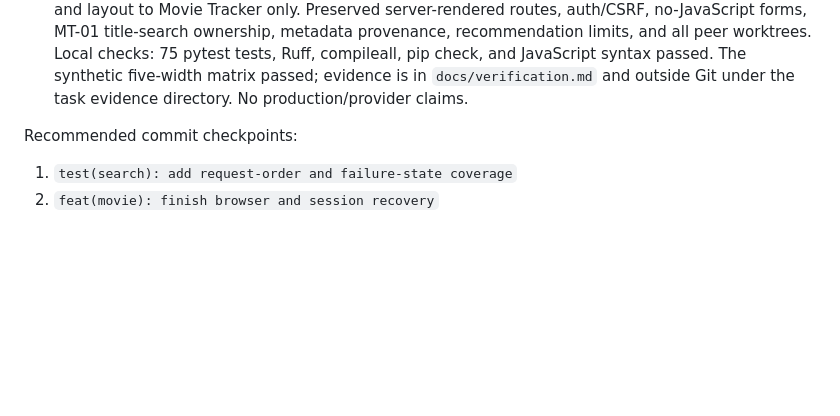
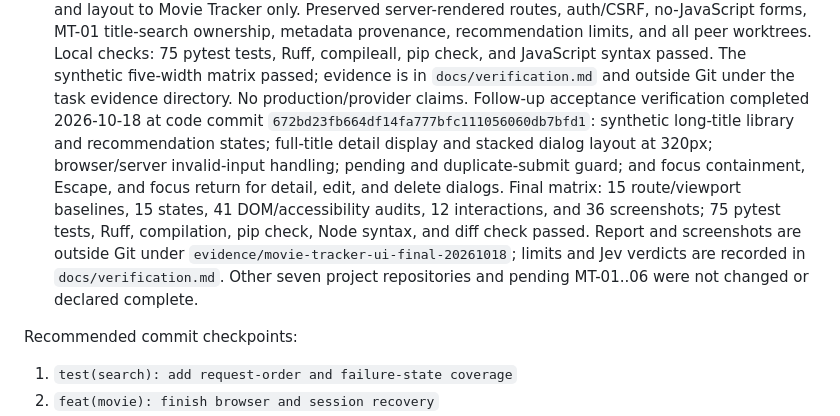
Before and after one commit to icecold009/movie-tracker, a Markdown page: BACKLOG.md, the part around the change. Drawn GitHub-style; blank space fills up the shorter version.

```diff
--- a/BACKLOG.md
+++ b/BACKLOG.md
@@ -68,6 +68,18 @@ syntax validation passes. Do not repeat those fixes.
       synthetic five-width matrix passed; evidence is in `docs/verification.md`
       and outside Git under the task evidence directory. No production/provider
       claims.
+      Follow-up acceptance verification completed 2026-10-18 at code commit
+      `672bd23fb664df14fa777bfc111056060db7bfd1`: synthetic long-title library
+      and recommendation states; full-title detail display and stacked dialog
+      layout at 320px; browser/server invalid-input handling; pending and
+      duplicate-submit guard; and focus containment, Escape, and focus return
+      for detail, edit, and delete dialogs. Final matrix: 15 route/viewport
+      baselines, 15 states, 41 DOM/accessibility audits, 12 interactions, and
+      36 screenshots; 75 pytest tests, Ruff, compilation, pip check, Node syntax,
+      and diff check passed. Report and screenshots are outside Git under
+      `evidence/movie-tracker-ui-final-20261018`; limits and Jev verdicts are
+      recorded in `docs/verification.md`. Other seven project repositories and
+      pending MT-01..06 were not changed or declared complete.
 
 Recommended commit checkpoints:
 
```
Also changed, not shown: docs/verification.md (+52 -0 lines).
